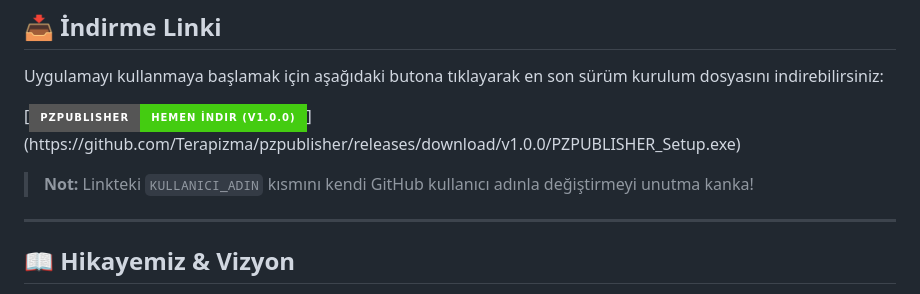
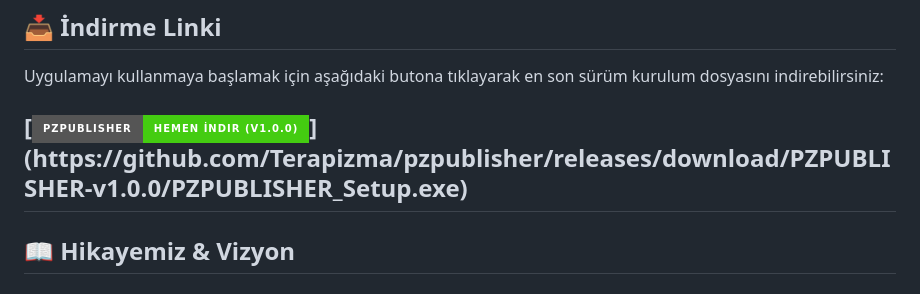
Before and after one commit to Terapizma/pzpublisher, a Markdown page: README.md, the part around the change. GitHub-like rendering; badges without logos.

```diff
--- a/README.md
+++ b/README.md
@@ -10,10 +10,7 @@
 
 Uygulamayı kullanmaya başlamak için aşağıdaki butona tıklayarak en son sürüm kurulum dosyasını indirebilirsiniz:
 
-[![İndir PZPUBLISHER](https://img.shields.io/badge/PZPUBLISHER-Hemen_İndir_(v1.0.0)-brightgreen?style=for-the-badge&logo=windows&logoColor=white)](https://github.com/Terapizma/pzpublisher/releases/download/v1.0.0/PZPUBLISHER_Setup.exe)
-
-> **Not:** Linkteki `KULLANICI_ADIN` kısmını kendi GitHub kullanıcı adınla değiştirmeyi unutma kanka!
-
+[![İndir PZPUBLISHER](https://img.shields.io/badge/PZPUBLISHER-Hemen_İndir_(v1.0.0)-brightgreen?style=for-the-badge&logo=windows&logoColor=white)](https://github.com/Terapizma/pzpublisher/releases/download/PZPUBLISHER-v1.0.0/PZPUBLISHER_Setup.exe)
 ---
 
 ## 📖 Hikayemiz & Vizyon
```
